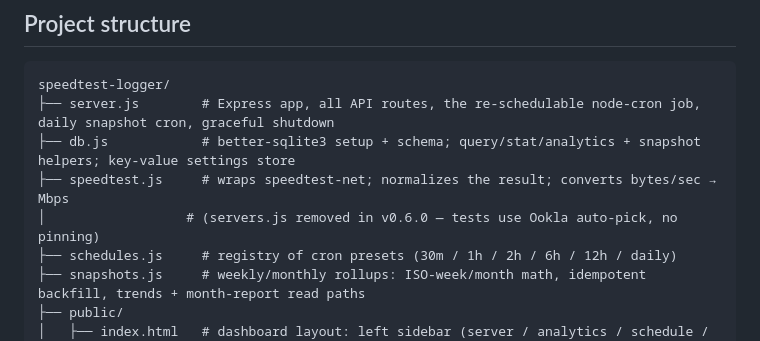
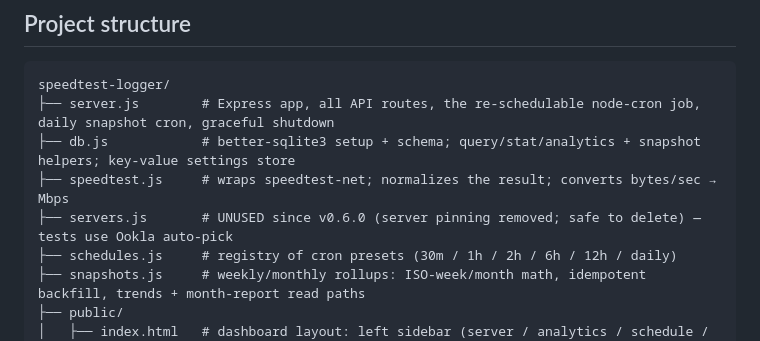
Before and after one commit to lucas-f021/speedtest-logger, a Markdown page: ARCHITECTURE.md, the part around the change. Rendered like a GitHub page.

```diff
--- a/ARCHITECTURE.md
+++ b/ARCHITECTURE.md
@@ -48,7 +48,7 @@ speedtest-logger/
 ├── server.js        # Express app, all API routes, the re-schedulable node-cron job, daily snapshot cron, graceful shutdown
 ├── db.js            # better-sqlite3 setup + schema; query/stat/analytics + snapshot helpers; key-value settings store
 ├── speedtest.js     # wraps speedtest-net; normalizes the result; converts bytes/sec → Mbps
-│                  # (servers.js removed in v0.6.0 — tests use Ookla auto-pick, no pinning)
+├── servers.js       # UNUSED since v0.6.0 (server pinning removed; safe to delete) — tests use Ookla auto-pick
 ├── schedules.js     # registry of cron presets (30m / 1h / 2h / 6h / 12h / daily)
 ├── snapshots.js     # weekly/monthly rollups: ISO-week/month math, idempotent backfill, trends + month-report read paths
 ├── public/
```
Also changed, not shown: CLAUDE.md (+2 -2 lines).
